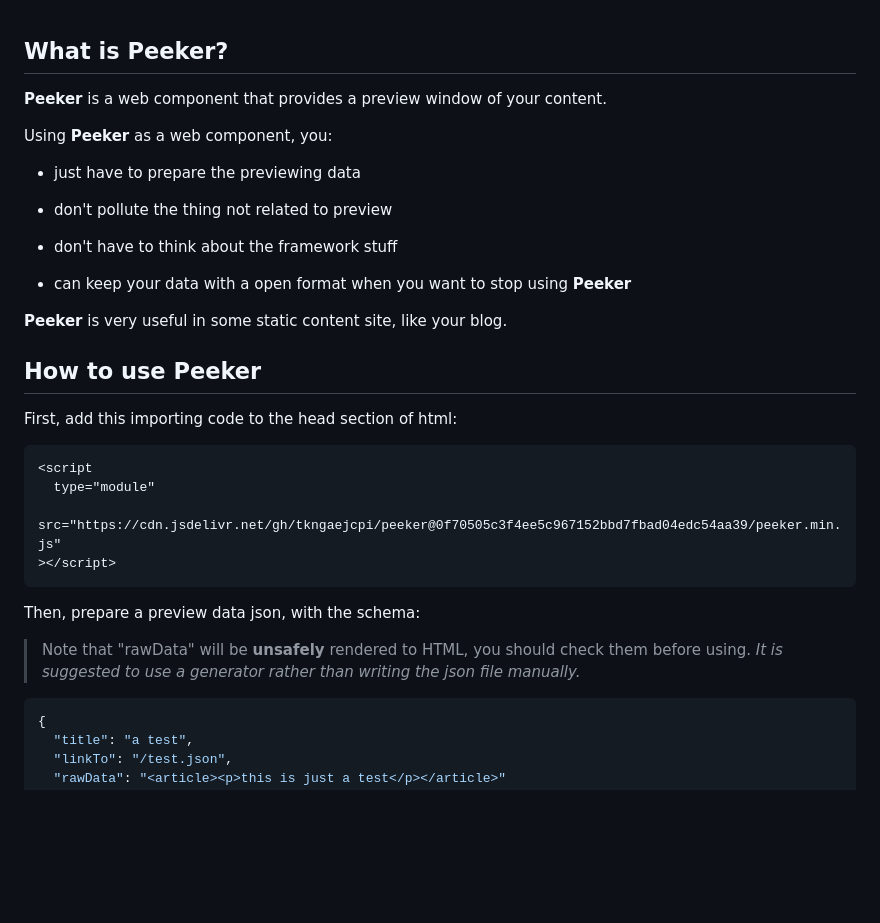
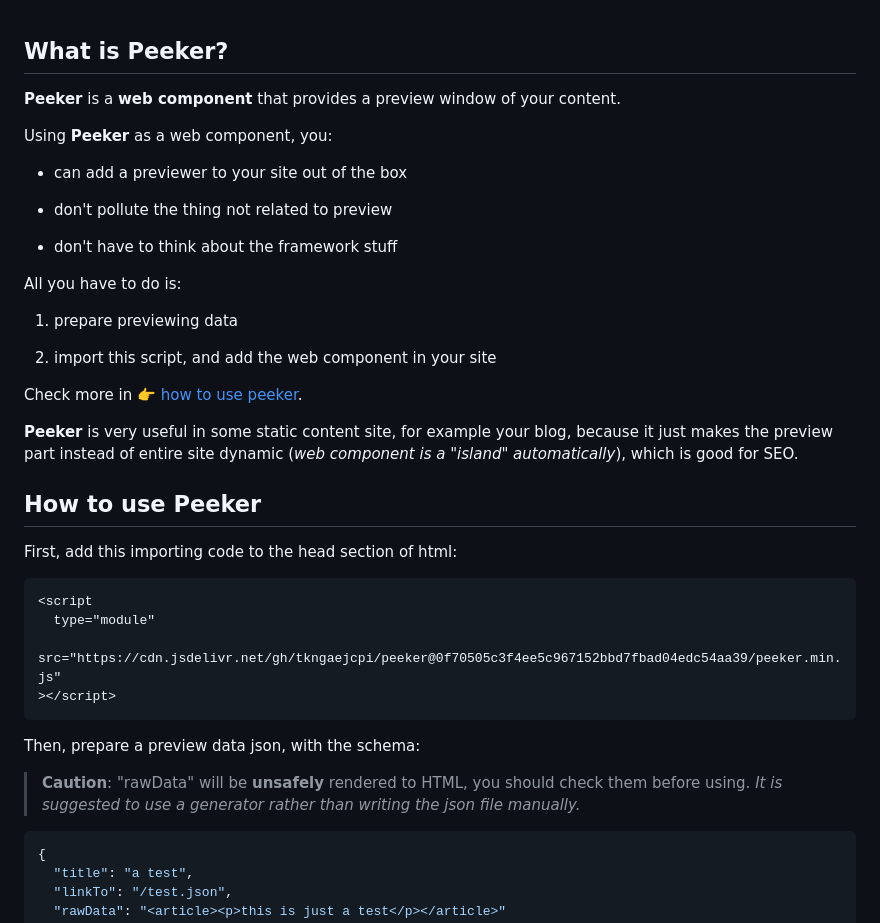
Before and after one commit to tkngaejcpi/peeker, a Markdown page: README.md, the part around the change printed below. GitHub-like rendering; blank space fills up the shorter version.

````diff
--- a/README.md
+++ b/README.md
@@ -1,18 +1,24 @@
 ## What is Peeker?
 
-**Peeker** is a web component that provides a preview window of your content.
+**Peeker** is a **web component** that provides a preview window of your content.
 
 Using **Peeker** as a web component, you:
 
-- just have to prepare the previewing data
+- can add a previewer to your site out of the box
 
 - don't pollute the thing not related to preview
 
 - don't have to think about the framework stuff
 
-- can keep your data with a open format when you want to stop using **Peeker**
+All you have to do is:
 
-**Peeker** is very useful in some static content site, like your blog.
+1. prepare previewing data
+
+2. import this script, and add the web component in your site
+
+Check more in [👉 how to use peeker](#how-to-use-peeker).
+
+**Peeker** is very useful in some static content site, for example your blog, because it just makes the preview part instead of entire site dynamic (*web component is a "island" automatically*), which is good for SEO.
 
 ## How to use Peeker
 
@@ -27,7 +33,7 @@ First, add this importing code to the head section of html:
 
 Then, prepare a preview data json, with the schema:
 
-> Note that "rawData" will be **unsafely** rendered to HTML, you should check them before using. _It is suggested to use a generator rather than writing the json file manually._
+> **Caution**: "rawData" will be **unsafely** rendered to HTML, you should check them before using. _It is suggested to use a generator rather than writing the json file manually._
 
 ```json
 {
````
Also changed, not shown: other parts of README.md (+2 -2 lines), screenshots/0.png, screenshots/1.png.
